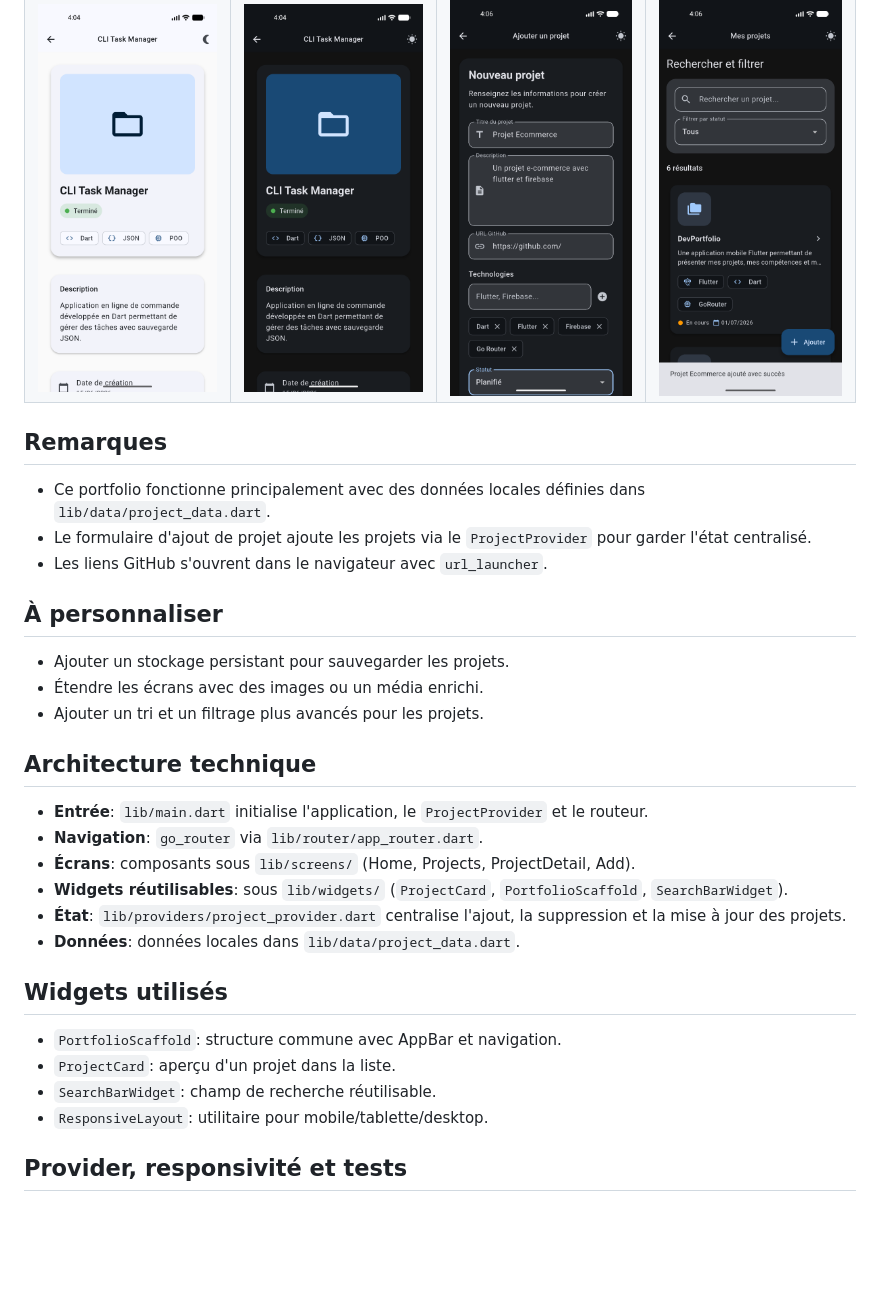
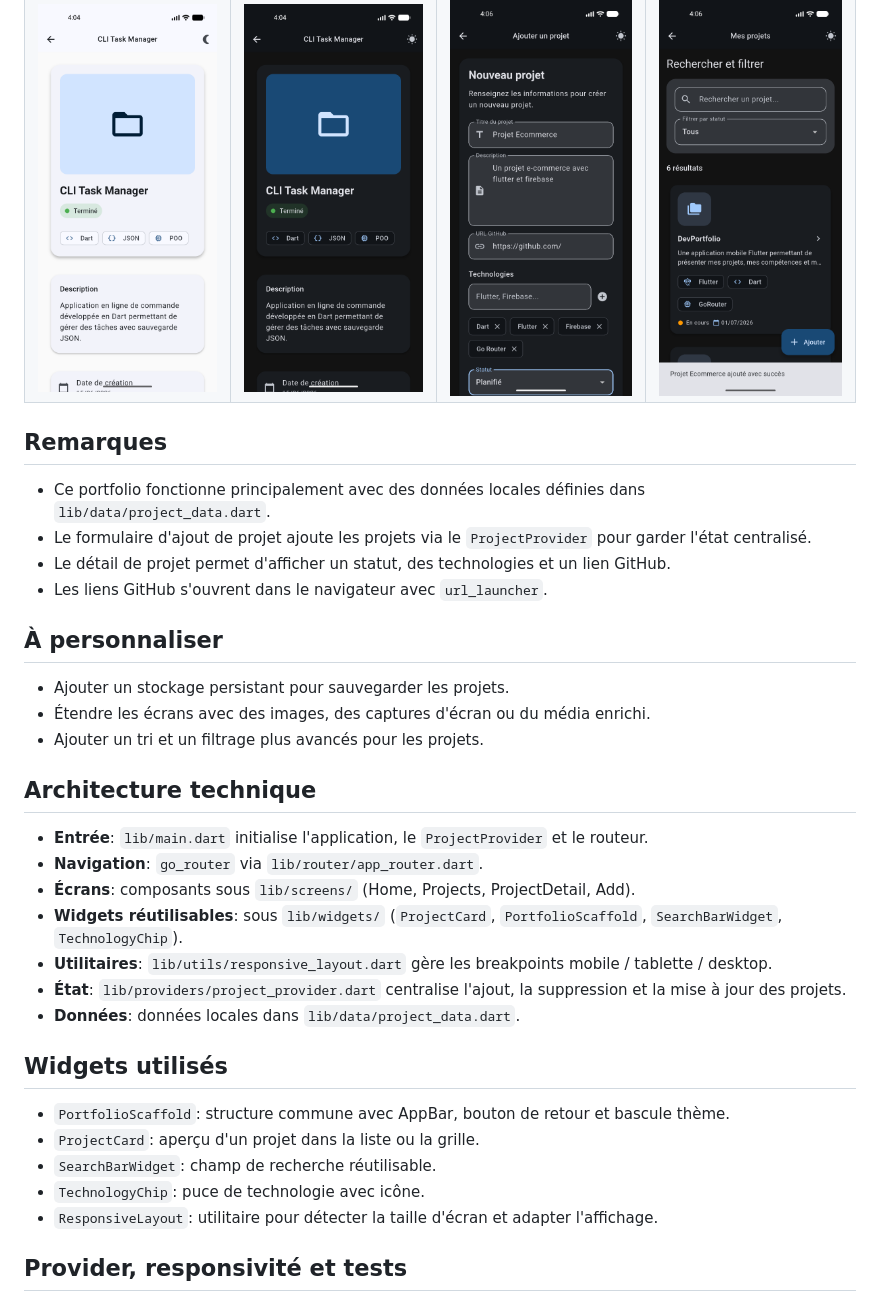
Before and after one commit to myhrindra194/dev_portfolio, a Markdown page: README.md, the part around one of its changes. Drawn GitHub-style; blank space fills up the shorter version.

```diff
--- a/README.md
+++ b/README.md
@@ -125,17 +129,17 @@ Voici quelques captures d'écran de l'application :
   </tr>
 </table>
 
-
 ## Remarques
 
 - Ce portfolio fonctionne principalement avec des données locales définies dans `lib/data/project_data.dart`.
 - Le formulaire d'ajout de projet ajoute les projets via le `ProjectProvider` pour garder l'état centralisé.
+- Le détail de projet permet d'afficher un statut, des technologies et un lien GitHub.
 - Les liens GitHub s'ouvrent dans le navigateur avec `url_launcher`.
 
 ## À personnaliser
 
 - Ajouter un stockage persistant pour sauvegarder les projets.
-- Étendre les écrans avec des images ou un média enrichi.
+- Étendre les écrans avec des images, des captures d'écran ou du média enrichi.
 - Ajouter un tri et un filtrage plus avancés pour les projets.
 
 ## Architecture technique
@@ -143,16 +147,18 @@ Voici quelques captures d'écran de l'application :
 - **Entrée**: `lib/main.dart` initialise l'application, le `ProjectProvider` et le routeur.
 - **Navigation**: `go_router` via `lib/router/app_router.dart`.
 - **Écrans**: composants sous `lib/screens/` (Home, Projects, ProjectDetail, Add).
-- **Widgets réutilisables**: sous `lib/widgets/` (`ProjectCard`, `PortfolioScaffold`, `SearchBarWidget`).
+- **Widgets réutilisables**: sous `lib/widgets/` (`ProjectCard`, `PortfolioScaffold`, `SearchBarWidget`, `TechnologyChip`).
+- **Utilitaires**: `lib/utils/responsive_layout.dart` gère les breakpoints mobile / tablette / desktop.
 - **État**: `lib/providers/project_provider.dart` centralise l'ajout, la suppression et la mise à jour des projets.
 - **Données**: données locales dans `lib/data/project_data.dart`.
 
 ## Widgets utilisés
 
-- `PortfolioScaffold`: structure commune avec AppBar et navigation.
-- `ProjectCard`: aperçu d'un projet dans la liste.
+- `PortfolioScaffold`: structure commune avec AppBar, bouton de retour et bascule thème.
+- `ProjectCard`: aperçu d'un projet dans la liste ou la grille.
 - `SearchBarWidget`: champ de recherche réutilisable.
-- `ResponsiveLayout`: utilitaire pour mobile/tablette/desktop.
+- `TechnologyChip`: puce de technologie avec icône.
+- `ResponsiveLayout`: utilitaire pour détecter la taille d'écran et adapter l'affichage.
 
 ## Provider, responsivité et tests
 
```
Also changed, not shown: other parts of README.md (+26 -22 lines).
